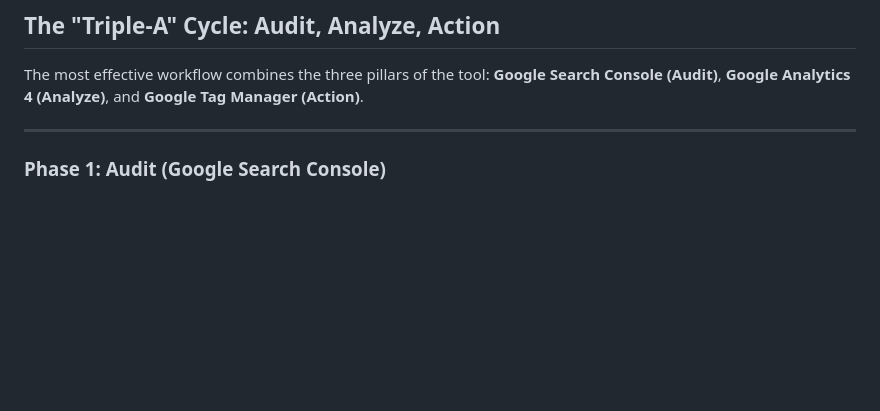
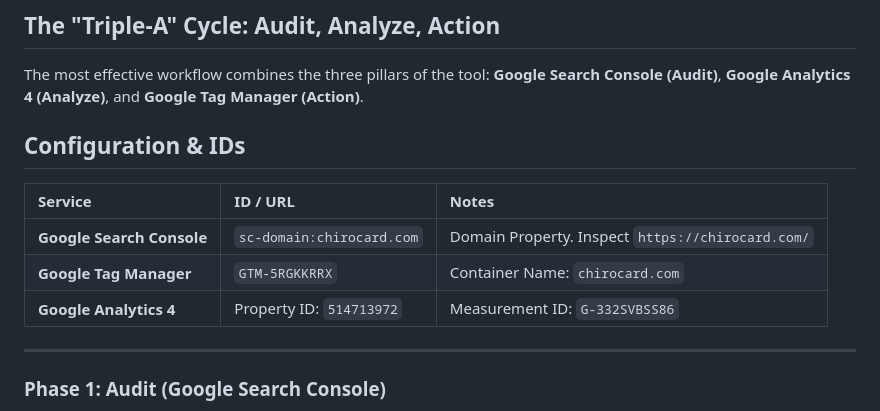
Before and after one commit to ehukaimedia/chirocard, a Markdown page: SEO_MAINTENANCE_WORKFLOW.md, the part around the change. GitHub-like rendering; blank space fills up the shorter version.

Commit message:
docs: update SEO workflow with account IDs and configuration

```diff
--- a/SEO_MAINTENANCE_WORKFLOW.md
+++ b/SEO_MAINTENANCE_WORKFLOW.md
@@ -5,6 +5,14 @@ This document outlines the recommended Standard Operating Procedure (SOP) for us
 ## The "Triple-A" Cycle: Audit, Analyze, Action
 
 The most effective workflow combines the three pillars of the tool: **Google Search Console (Audit)**, **Google Analytics 4 (Analyze)**, and **Google Tag Manager (Action)**.
+
+## Configuration & IDs
+
+| Service | ID / URL | Notes |
+| :--- | :--- | :--- |
+| **Google Search Console** | `sc-domain:chirocard.com` | Domain Property. Inspect `https://chirocard.com/` |
+| **Google Tag Manager** | `GTM-5RGKKRRX` | Container Name: `chirocard.com` |
+| **Google Analytics 4** | Property ID: `514713972` | Measurement ID: `G-332SVBSS86` |
 
 ---
 
```
